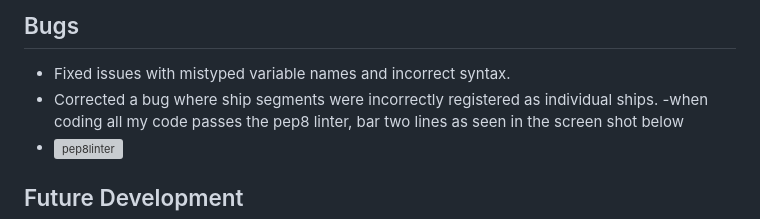
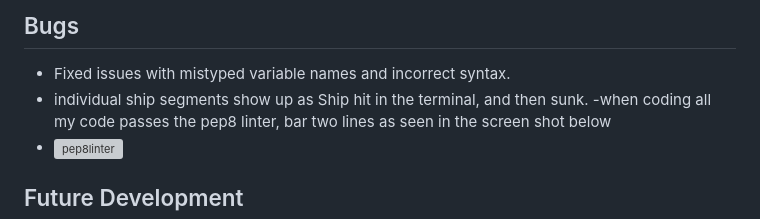
Before and after one commit to Haloegen/Battle, a Markdown page: README.md, the part around the change. Rendered like a GitHub page; grey boxes are pictures that could not be loaded.

```diff
--- a/README.md
+++ b/README.md
@@ -93,7 +93,7 @@ This is a Python implementation of the classic Battleship game where the player
 
 ## Bugs
 - Fixed issues with mistyped variable names and incorrect syntax.
-- Corrected a bug where ship segments were incorrectly registered as individual ships.
+- individual ship segments show up as Ship hit in the terminal, and then sunk.
 -when coding all my code passes the pep8 linter, bar two lines as seen in the screen shot below
 - ![pep8linter](https://res.cloudinary.com/dtajxn9oi/image/upload/v1719315138/Screenshot_64_vb4a1x.png)
 
```
